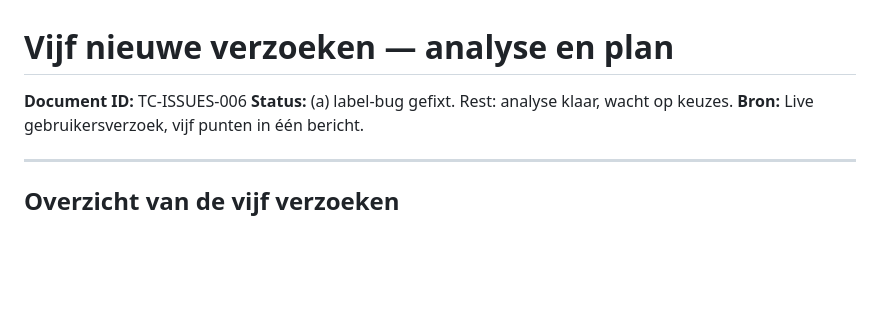
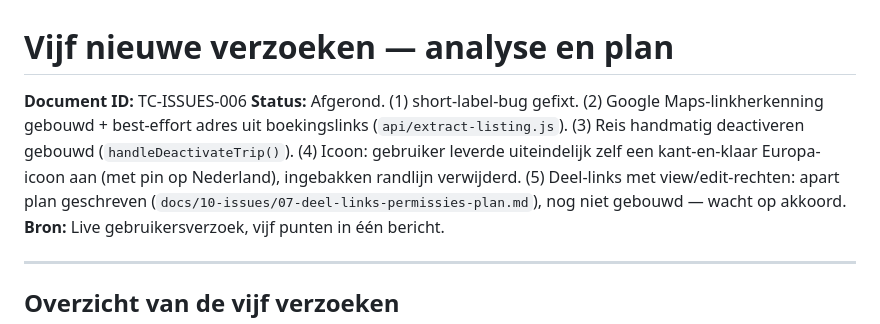
Before and after one commit to remcodik/Travel-cockpit, a Markdown page: docs/10-issues/06-vijf-nieuwe-verzoeken.md, the part around the change. GitHub-like rendering; blank space fills up the shorter version.

Commit message:
docs: status van verzoek 06 bijwerken na afronding
Alle vijf punten zijn inmiddels afgehandeld (deactiveren, adres-uit-link,
icoon) of hebben een apart plan (deel-links met rechten).

```diff
--- a/docs/10-issues/06-vijf-nieuwe-verzoeken.md
+++ b/docs/10-issues/06-vijf-nieuwe-verzoeken.md
@@ -1,7 +1,7 @@
 # Vijf nieuwe verzoeken — analyse en plan
 
 **Document ID:** TC-ISSUES-006
-**Status:** (a) label-bug gefixt. Rest: analyse klaar, wacht op keuzes.
+**Status:** Afgerond. (1) short-label-bug gefixt. (2) Google Maps-linkherkenning gebouwd + best-effort adres uit boekingslinks (`api/extract-listing.js`). (3) Reis handmatig deactiveren gebouwd (`handleDeactivateTrip()`). (4) Icoon: gebruiker leverde uiteindelijk zelf een kant-en-klaar Europa-icoon aan (met pin op Nederland), ingebakken randlijn verwijderd. (5) Deel-links met view/edit-rechten: apart plan geschreven (`docs/10-issues/07-deel-links-permissies-plan.md`), nog niet gebouwd — wacht op akkoord.
 **Bron:** Live gebruikersverzoek, vijf punten in één bericht.
 
 ---
```
